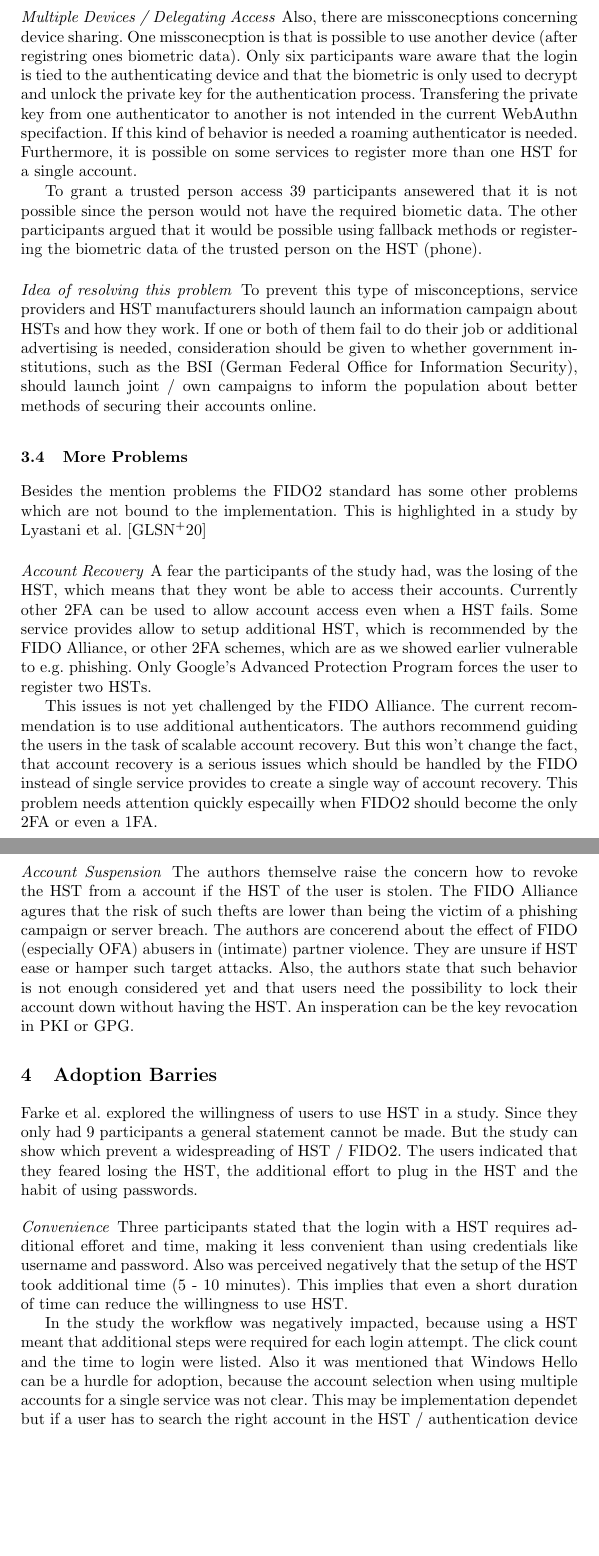
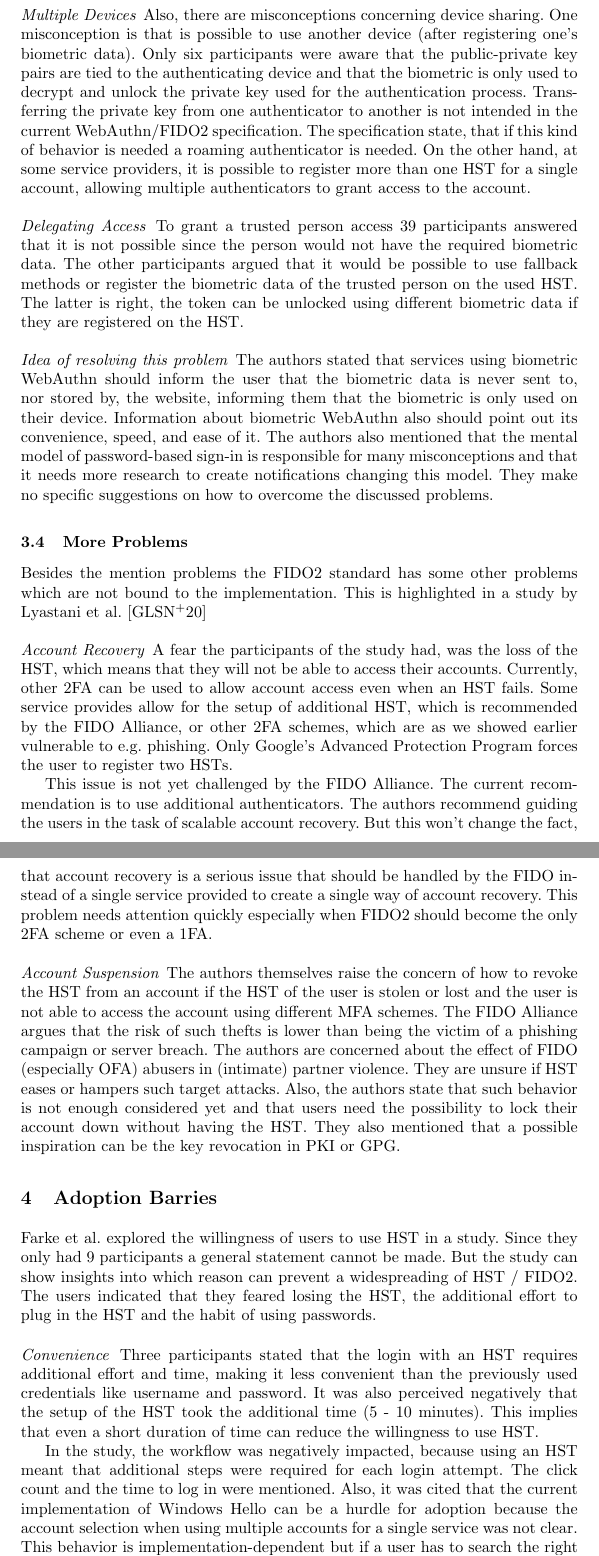
Before and after one commit to hartingsdev/rwth-seminar, a LaTeX thesis (hst-paper.tex): two parts of pages 8 and 9 of 10 before the commit and two parts of pages 8 and 9 of 11 after it, joined at a grey line, cut so that both start at the same text, the shorter picture padded with empty space. Compiled offline with pdfLaTeX.

Commit message:
only conclusion and abstract missing

```diff
--- a/hst-paper.tex
+++ b/hst-paper.tex
@@ -124,29 +123,30 @@ If the unlocking of the phone via biometric fails only five participants were aw
-Also, there are missconecptions concerning device sharing. One missconecption is that is possible to use another device (after registring ones biometric data). Only six participants ware aware that the login is tied to the authenticating device and that the biometric is only used to decrypt and unlock the private key for the authentication process. Transfering the private key from one authenticator to another is not intended in the current WebAuthn specifaction. If this kind of behavior is needed a roaming authenticator is needed. Furthermore, it is possible on some services to register more than one HST for a single account.
+\paragraph{Multiple Devices}
+Also, there are misconceptions concerning device sharing. One misconception is that is possible to use another device (after registering one's biometric data). Only six participants were aware that the public-private key pairs are tied to the authenticating device and that the biometric is only used to decrypt and unlock the private key used for the authentication process. Transferring the private key from one authenticator to another is not intended in the current WebAuthn/FIDO2 specification. The specification state, that if this kind of behavior is needed a roaming authenticator is needed. On the other hand, at some service providers, it is possible to register more than one HST for a single account, allowing multiple authenticators to grant access to the account.
 
-To grant a trusted person access 39 participants ansewered that it is not possible since the person would not have the required biometic data. The other participants argued that it would be possible using fallback methods or registering the biometric data of the trusted person on the HST (phone).
+\paragraph{Delegating Access}
+To grant a trusted person access 39 participants answered that it is not possible since the person would not have the required biometric data. The other participants argued that it would be possible to use fallback methods or register the biometric data of the trusted person on the used HST. The latter is right, the token can be unlocked using different biometric data if they are registered on the HST.
 
 \paragraph{Idea of resolving this problem}
-To prevent this type of misconceptions, service providers and HST manufacturers should launch an information campaign about HSTs and how they work.
-If one or both of them fail to do their job or additional advertising is needed, consideration should be given to whether government institutions, such as the BSI (German Federal Office for Information Security), should launch joint / own campaigns to inform the population about better methods of securing their accounts online.
+The authors stated that services using biometric WebAuthn should inform the user that the biometric data is never sent to, nor stored by, the website, informing them that the biometric is only used on their device. Information about biometric WebAuthn also should point out its convenience, speed, and ease of it. The authors also mentioned that the mental model of password-based sign-in is responsible for many misconceptions and that it needs more research to create notifications changing this model. They make no specific suggestions on how to overcome the discussed problems.
 
 \subsection{More Problems}
 Besides the mention problems the FIDO2 standard has some other problems which are not bound to the implementation. This is highlighted in a study by Lyastani et al. \cite{9152694}
 
 \paragraph{Account Recovery}
-A fear the participants of the study had, was the losing of the HST, which means that they wont be able to access their accounts. Currently other 2FA can be used to allow account access even when a HST fails. Some service provides allow to setup additional HST, which is recommended by the FIDO Alliance, or other 2FA schemes, which are as we showed earlier vulnerable to e.g. phishing. Only Google's Advanced Protection Program forces the user to register two HSTs.
+A fear the participants of the study had, was the loss of the HST, which means that they will not be able to access their accounts. Currently, other 2FA can be used to allow account access even when an HST fails. Some service provides allow for the setup of additional HST, which is recommended by the FIDO Alliance, or other 2FA schemes, which are as we showed earlier vulnerable to e.g. phishing. Only Google's Advanced Protection Program forces the user to register two HSTs.
 
-This issues is not yet challenged by the FIDO Alliance. The current recommendation is to use additional authenticators. The authors recommend guiding the users in the task of scalable account recovery. But this won't change the fact, that account recovery is a serious issues which should be handled by the FIDO instead of single service provides to create a single way of account recovery. This problem needs attention quickly especailly when FIDO2 should become the only 2FA or even a 1FA.
+This issue is not yet challenged by the FIDO Alliance. The current recommendation is to use additional authenticators. The authors recommend guiding the users in the task of scalable account recovery. But this won't change the fact, that account recovery is a serious issue that should be handled by the FIDO instead of a single service provided to create a single way of account recovery. This problem needs attention quickly especially when FIDO2 should become the only 2FA scheme or even a 1FA.
 
 \paragraph{Account Suspension}
-The authors themselve raise the concern how to revoke the HST from a account if the HST of the user is stolen. The FIDO Alliance agures that the risk of such thefts are lower than being the victim of a phishing campaign or server breach. The authors are concerend about the effect of FIDO (especially OFA) abusers in (intimate) partner violence. They are unsure if HST ease or hamper such target attacks. Also, the authors state that such behavior is not enough considered yet and that users need the possibility to lock their account down without having the HST. An insperation can be the key revocation in PKI or GPG.
+The authors themselves raise the concern of how to revoke the HST from an account if the HST of the user is stolen or lost and the user is not able to access the account using different MFA schemes. The FIDO Alliance argues that the risk of such thefts is lower than being the victim of a phishing campaign or server breach. The authors are concerned about the effect of FIDO (especially OFA) abusers in (intimate) partner violence. They are unsure if HST eases or hampers such target attacks. Also, the authors state that such behavior is not enough considered yet and that users need the possibility to lock their account down without having the HST. They also mentioned that a possible inspiration can be the key revocation in PKI or GPG.
 
 \section{Adoption Barries}
-Farke et al. explored the willingness of users to use HST in a study. Since they only had 9 participants a general statement cannot be made. But the study can show which prevent a widespreading of HST / FIDO2. The users indicated that they feared losing the HST, the additional effort to plug in the HST and the habit of using passwords.
+Farke et al. explored the willingness of users to use HST in a study. Since they only had 9 participants a general statement cannot be made. But the study can show insights into which reason can prevent a widespreading of HST / FIDO2. The users indicated that they feared losing the HST, the additional effort to plug in the HST and the habit of using passwords.
 
 \paragraph{Convenience}
-Three participants stated that the login with a HST requires additional efforet and time, making it less convenient than using credentials like username and password. Also was perceived negatively that the setup of the HST took additional time (5 - 10 minutes). This implies that even a short duration of time can reduce the willingness to use HST.
+Three participants stated that the login with an HST requires additional effort and time, making it less convenient than the previously used credentials like username and password. It was also perceived negatively that the setup of the HST took the additional time (5 - 10 minutes). This implies that even a short duration of time can reduce the willingness to use HST.
 
-In the study the workflow was negatively impacted, because using a HST meant that additional steps were required for each login attempt. The click count and the time to login were listed. Also it was mentioned that Windows Hello can be a hurdle for adoption, because the account selection when using multiple accounts for a single service was not clear. This may be implementation dependet but if a user has to search the right account in the HST / authentication device it can devinetly prevent spreading of FIDO2.
+In the study, the workflow was negatively impacted, because using an HST meant that additional steps were required for each login attempt. The click count and the time to log in were mentioned. Also, it was cited that the current implementation of Windows Hello can be a hurdle for adoption because the account selection when using multiple accounts for a single service was not clear. This behavior is implementation-dependent but if a user has to search the right account in the HST / authentication device it can prevent the spreading of FIDO2.
 
 The study also indicated that thought must be given to overcoming old habits and that measures must be taken to disseminate HST.
 
```
Also changed, not shown: hst-paper.pdf, hst-paper.tex (5 more changed lines).
